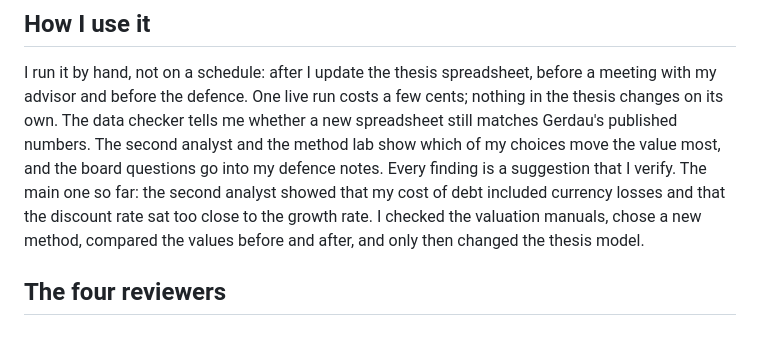
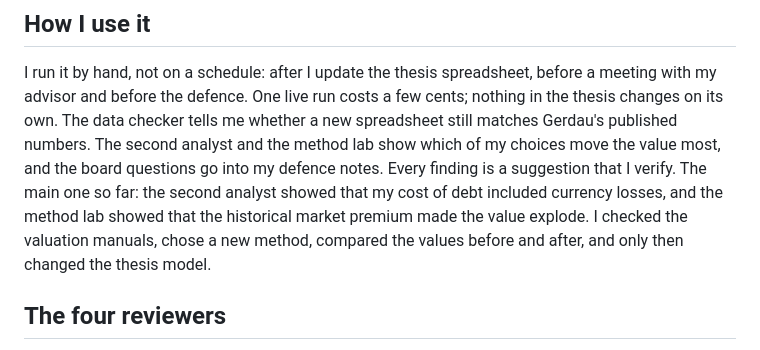
Before and after one commit to gcabralcavalcanti/valuation-gerdau, a Markdown page: docs/how-it-works.md, the part around the change. Rendered like a GitHub page.

Commit message:
Credit each finding to the reviewer that found it

```diff
--- a/docs/how-it-works.md
+++ b/docs/how-it-works.md
@@ -7,8 +7,9 @@ before the defence. One live run costs a few cents; nothing in the thesis change
 The data checker tells me whether a new spreadsheet still matches Gerdau's published numbers. The second analyst and
 the method lab show which of my choices move the value most, and the board questions go into my defence notes.
 Every finding is a suggestion that I verify. The main one so far: the second analyst showed that my cost of debt
-included currency losses and that the discount rate sat too close to the growth rate. I checked the valuation
-manuals, chose a new method, compared the values before and after, and only then changed the thesis model.
+included currency losses, and the method lab showed that the historical market premium made the value explode.
+I checked the valuation manuals, chose a new method, compared the values before and after, and only then
+changed the thesis model.
 
 ## The four reviewers
 
```
